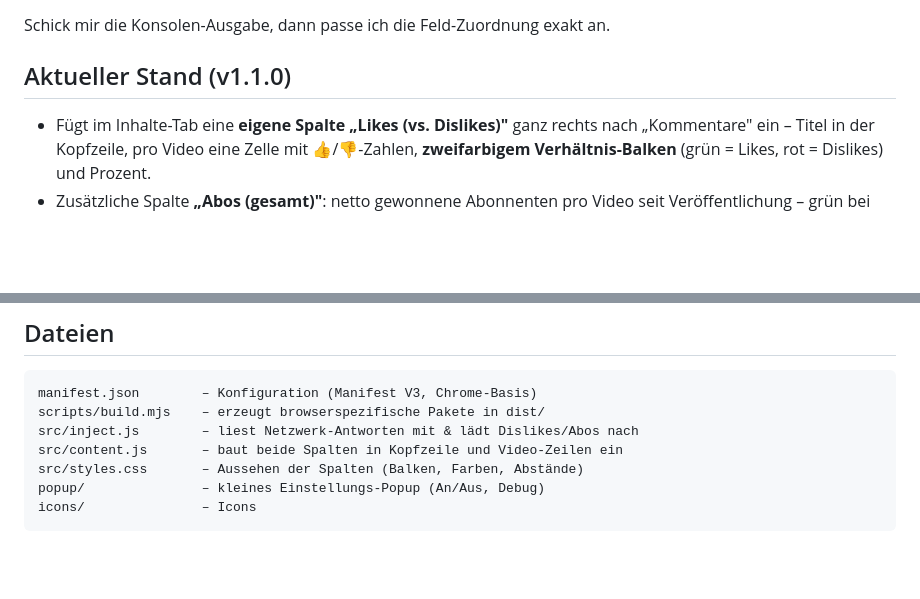
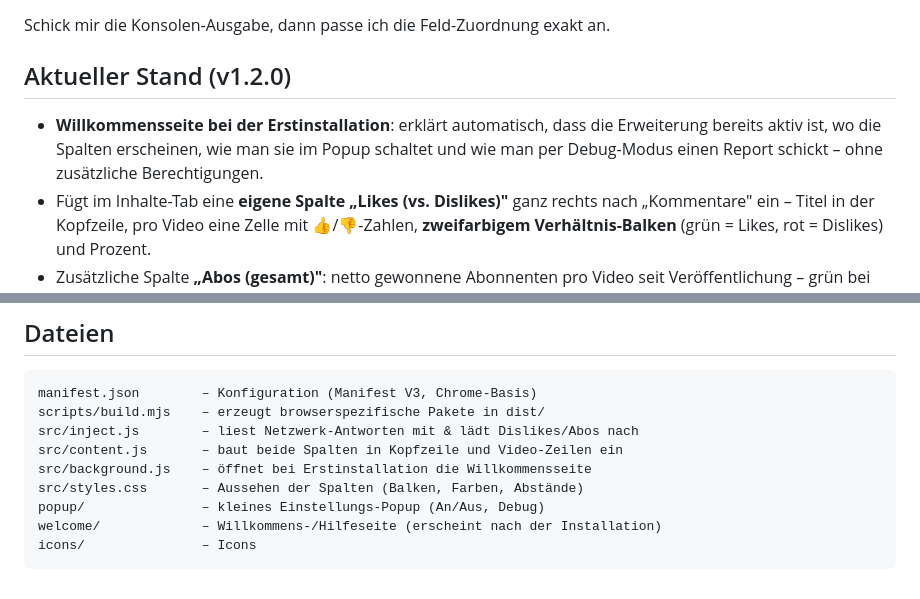
Before and after one commit to daonware-it/yt-studio-ratio, a Markdown page: README.md, 2 parts joined by grey strips. Drawn GitHub-style; blank space fills up the shorter version.

````diff
--- a/README.md
+++ b/README.md
@@ -67,8 +75,12 @@ bleibt:
 
 Schick mir die Konsolen-Ausgabe, dann passe ich die Feld-Zuordnung exakt an.
 
-## Aktueller Stand (v1.1.0)
+## Aktueller Stand (v1.2.0)
 
+- **Willkommensseite bei der Erstinstallation**: erklärt automatisch, dass die
+  Erweiterung bereits aktiv ist, wo die Spalten erscheinen, wie man sie im Popup
+  schaltet und wie man per Debug-Modus einen Report schickt – ohne zusätzliche
+  Berechtigungen.
 - Fügt im Inhalte-Tab eine **eigene Spalte „Likes (vs. Dislikes)"** ganz rechts
   nach „Kommentare" ein – Titel in der Kopfzeile, pro Video eine Zelle mit
   👍/👎-Zahlen, **zweifarbigem Verhältnis-Balken** (grün = Likes, rot = Dislikes)
@@ -93,7 +105,9 @@ manifest.json        – Konfiguration (Manifest V3, Chrome-Basis)
 scripts/build.mjs    – erzeugt browserspezifische Pakete in dist/
 src/inject.js        – liest Netzwerk-Antworten mit & lädt Dislikes/Abos nach
 src/content.js       – baut beide Spalten in Kopfzeile und Video-Zeilen ein
+src/background.js    – öffnet bei Erstinstallation die Willkommensseite
 src/styles.css       – Aussehen der Spalten (Balken, Farben, Abstände)
 popup/               – kleines Einstellungs-Popup (An/Aus, Debug)
+welcome/             – Willkommens-/Hilfeseite (erscheint nach der Installation)
 icons/               – Icons
 ```
````
Also changed, not shown: other parts of README.md (+8 -0 lines), CHANGELOG.md (+23 -1 lines), README.en.md (+13 -1 lines), IMAGE/content-badges.png, IMAGE/popup-de.png, IMAGE/popup-en.png, IMAGE/welcome-de.png (added), IMAGE/welcome-en.png (added), 12 other files.
